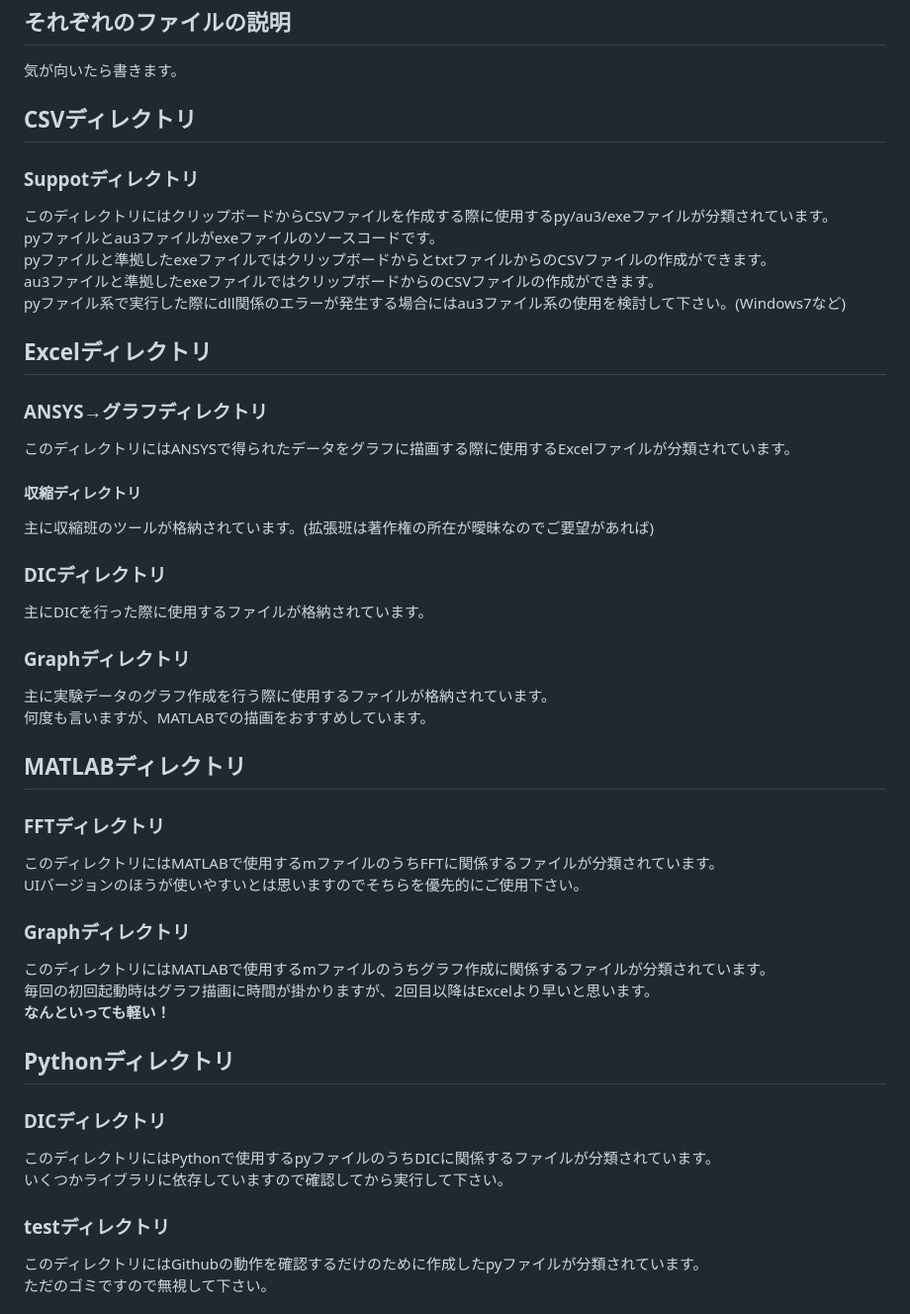
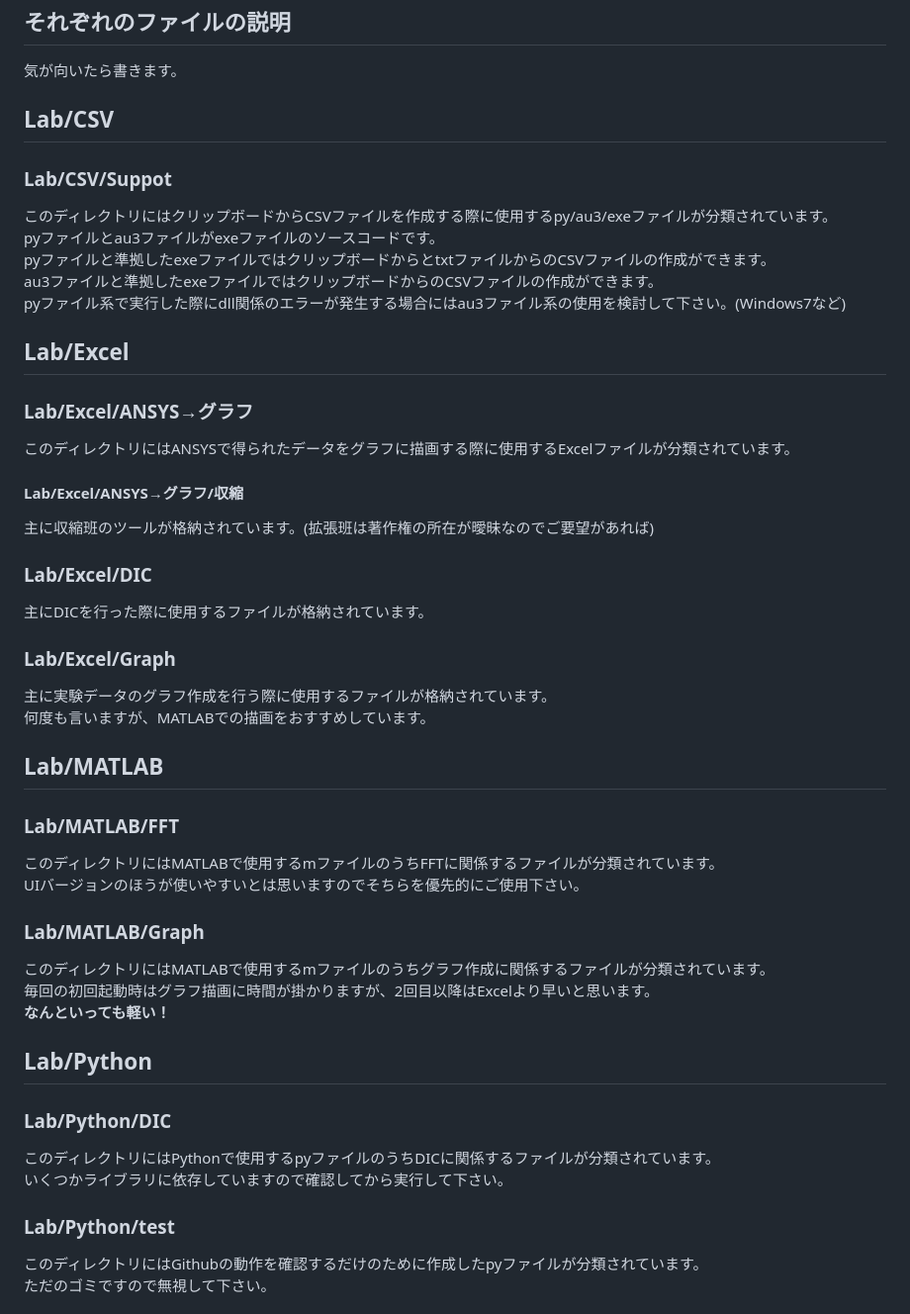
Before and after one commit to Matesys-Anonymous/Lab, a Markdown page: README.md, the part around the change. Shown: that part at 99% size. GitHub-like rendering.

Commit message:
Update README.md
ディレクトリ関係の見やすさ向上

```diff
--- a/README.md
+++ b/README.md
@@ -1,39 +1,39 @@
 # 研究で使えそうなコード置き場です。
 ## それぞれのファイルの説明
 気が向いたら書きます。
-## CSVディレクトリ
-### Suppotディレクトリ
+## Lab/CSV
+### Lab/CSV/Suppot
 このディレクトリにはクリップボードからCSVファイルを作成する際に使用するpy/au3/exeファイルが分類されています。<br>
 pyファイルとau3ファイルがexeファイルのソースコードです。<br>
 pyファイルと準拠したexeファイルではクリップボードからとtxtファイルからのCSVファイルの作成ができます。<br>
 au3ファイルと準拠したexeファイルではクリップボードからのCSVファイルの作成ができます。<br>
 pyファイル系で実行した際にdll関係のエラーが発生する場合にはau3ファイル系の使用を検討して下さい。(Windows7など)
 
-## Excelディレクトリ
-### ANSYS→グラフディレクトリ
+## Lab/Excel
+### Lab/Excel/ANSYS→グラフ
 このディレクトリにはANSYSで得られたデータをグラフに描画する際に使用するExcelファイルが分類されています。
-#### 収縮ディレクトリ
+#### Lab/Excel/ANSYS→グラフ/収縮
 主に収縮班のツールが格納されています。(拡張班は著作権の所在が曖昧なのでご要望があれば)
-### DICディレクトリ
+### Lab/Excel/DIC
 主にDICを行った際に使用するファイルが格納されています。
-### Graphディレクトリ
+### Lab/Excel/Graph
 主に実験データのグラフ作成を行う際に使用するファイルが格納されています。<br>
 何度も言いますが、MATLABでの描画をおすすめしています。
 
-## MATLABディレクトリ
-### FFTディレクトリ
+## Lab/MATLAB
+### Lab/MATLAB/FFT
 このディレクトリにはMATLABで使用するmファイルのうちFFTに関係するファイルが分類されています。<br>
 UIバージョンのほうが使いやすいとは思いますのでそちらを優先的にご使用下さい。
-### Graphディレクトリ
+### Lab/MATLAB/Graph
 このディレクトリにはMATLABで使用するmファイルのうちグラフ作成に関係するファイルが分類されています。<br>
 毎回の初回起動時はグラフ描画に時間が掛かりますが、2回目以降はExcelより早いと思います。<br>
 <b>なんといっても軽い！</b>
 
-## Pythonディレクトリ
-### DICディレクトリ
+## Lab/Python
+### Lab/Python/DIC
 このディレクトリにはPythonで使用するpyファイルのうちDICに関係するファイルが分類されています。<br>
 いくつかライブラリに依存していますので確認してから実行して下さい。
-### testディレクトリ
+### Lab/Python/test
 このディレクトリにはGithubの動作を確認するだけのために作成したpyファイルが分類されています。<br>
 ただのゴミですので無視して下さい。
 
```
